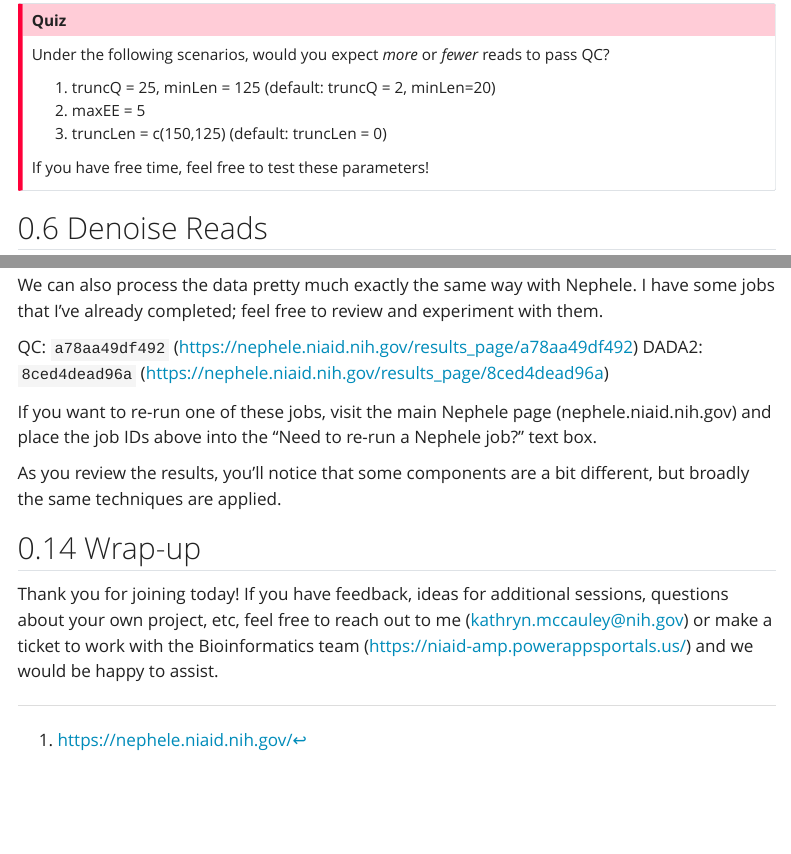
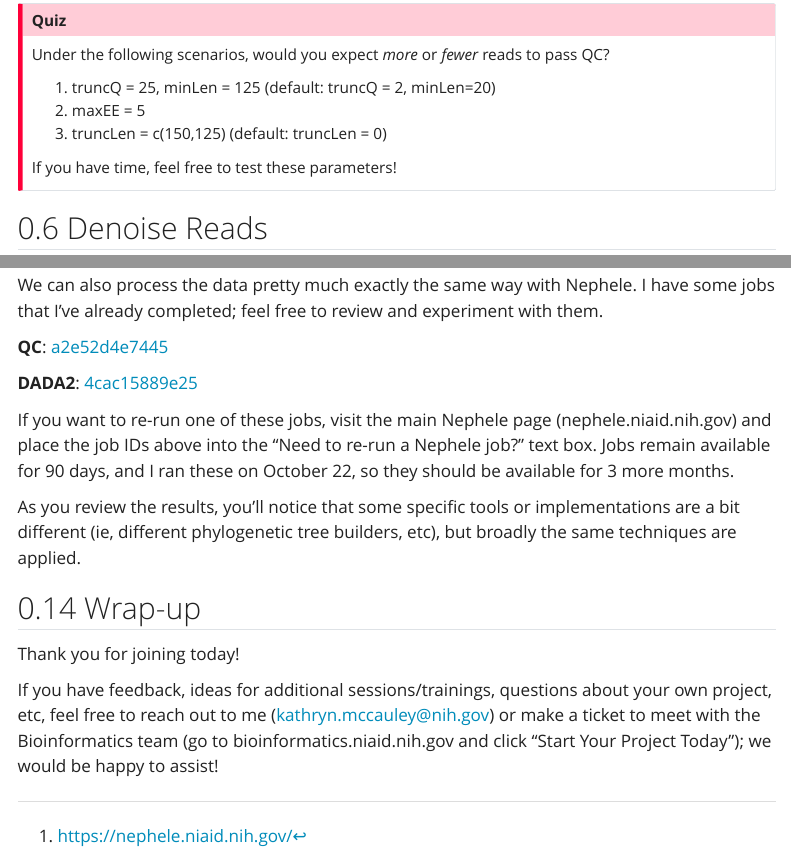
Before and after one commit to ktmbiome-niaid/16S-data-processing, a Quarto document (training.qmd): the page in a window 1100 px wide, from 5240 px down, and a second part further down, joined at a grey line. Rendered offline with R 4.5, knitr and Pandoc in place of Quarto, with nearby package versions; some code elsewhere in the file could not run offline; menus at the side of the page are left out; long lines of code are wrapped.

Commit message:
Update training files

```diff
--- a/training.qmd
+++ b/training.qmd
@@ -9,7 +9,7 @@ format:
     embed-resources: true
     code-overflow: wrap
     theme: yeti
-editor: visual
+editor: source
 editor_options:
   chunk_output_type: console
 ---
@@ -187,7 +187,7 @@ Under the following scenarios, would you expect *more* or *fewer* reads to pass
 2.  maxEE = 5
 3.  truncLen = c(150,125) (default: truncLen = 0)
 
-If you have free time, feel free to test these parameters!
+If you have time, feel free to test these parameters!
 :::
 
 ## Denoise Reads
@@ -410,12 +410,16 @@ plot_ordination(phy_obj, ord)
 
 We can also process the data pretty much exactly the same way with Nephele. I have some jobs that I've already completed; feel free to review and experiment with them.
 
-QC: `a78aa49df492` (https://nephele.niaid.nih.gov/results_page/a78aa49df492) DADA2: `8ced4dead96a` (https://nephele.niaid.nih.gov/results_page/8ced4dead96a)
+**QC**: [a2e52d4e7445](https://nephele.niaid.nih.gov/results_page/a2e52d4e7445)
 
-If you want to re-run one of these jobs, visit the main Nephele page (nephele.niaid.nih.gov) and place the job IDs above into the "Need to re-run a Nephele job?" text box.
+**DADA2**: [4cac15889e25](https://nephele.niaid.nih.gov/results_page/4cac15889e25)
 
-As you review the results, you'll notice that some components are a bit different, but broadly the same techniques are applied.
+If you want to re-run one of these jobs, visit the main Nephele page (nephele.niaid.nih.gov) and place the job IDs above into the "Need to re-run a Nephele job?" text box. Jobs remain available for 90 days, and I ran these on October 22, so they should be available for 3 more months.
+
+As you review the results, you'll notice that some specific tools or implementations are a bit different (ie, different phylogenetic tree builders, etc), but broadly the same techniques are applied.
 
 ## Wrap-up
 
-Thank you for joining today! If you have feedback, ideas for additional sessions, questions about your own project, etc, feel free to reach out to me (kathryn.mccauley@nih.gov) or make a ticket to work with the Bioinformatics team (https://niaid-amp.powerappsportals.us/) and we would be happy to assist.
+Thank you for joining today!
+
+If you have feedback, ideas for additional sessions/trainings, questions about your own project, etc, feel free to reach out to me (kathryn.mccauley@nih.gov) or make a ticket to meet with the Bioinformatics team (go to bioinformatics.niaid.nih.gov and click "Start Your Project Today"); we would be happy to assist!
```
Also changed, not shown: 1 other file.
